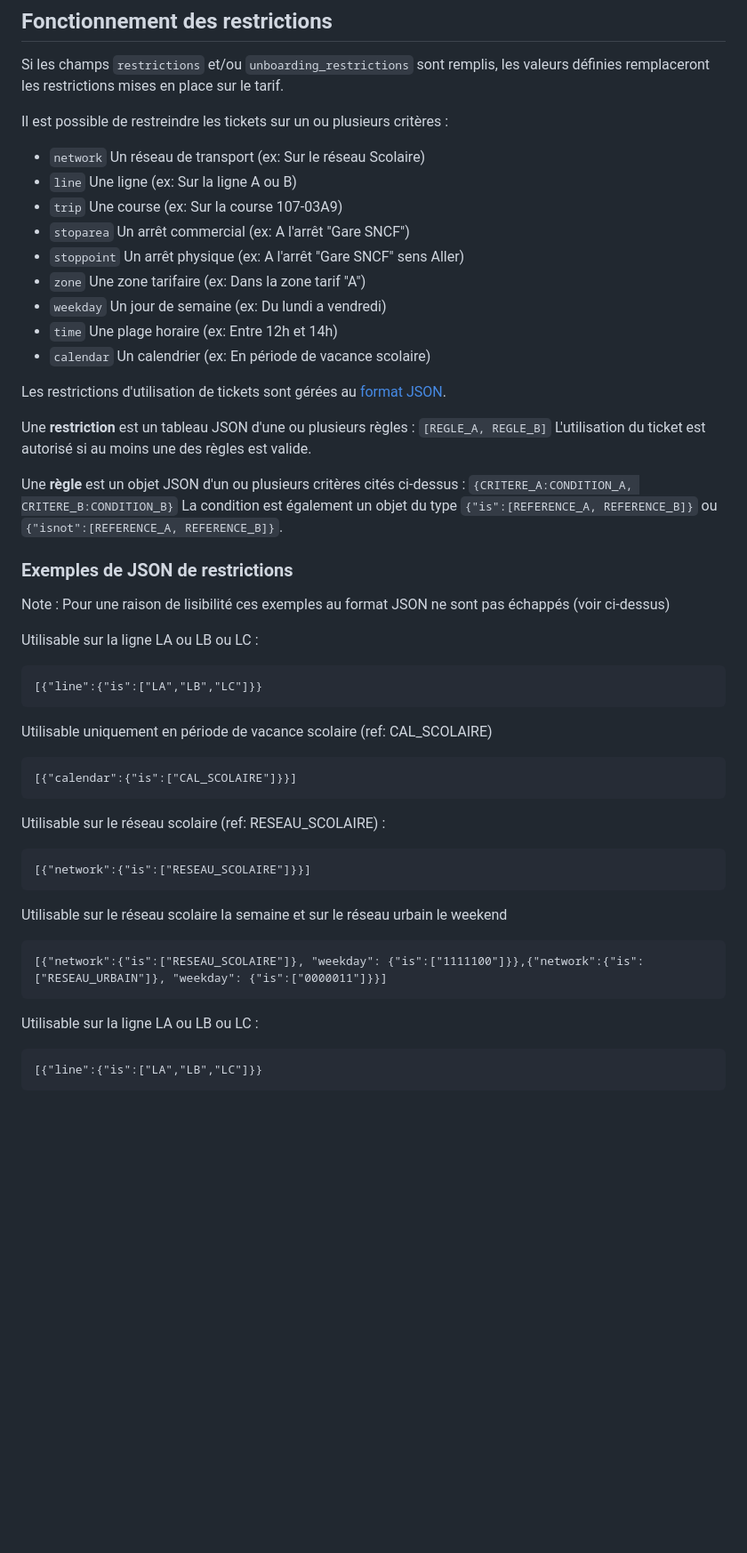
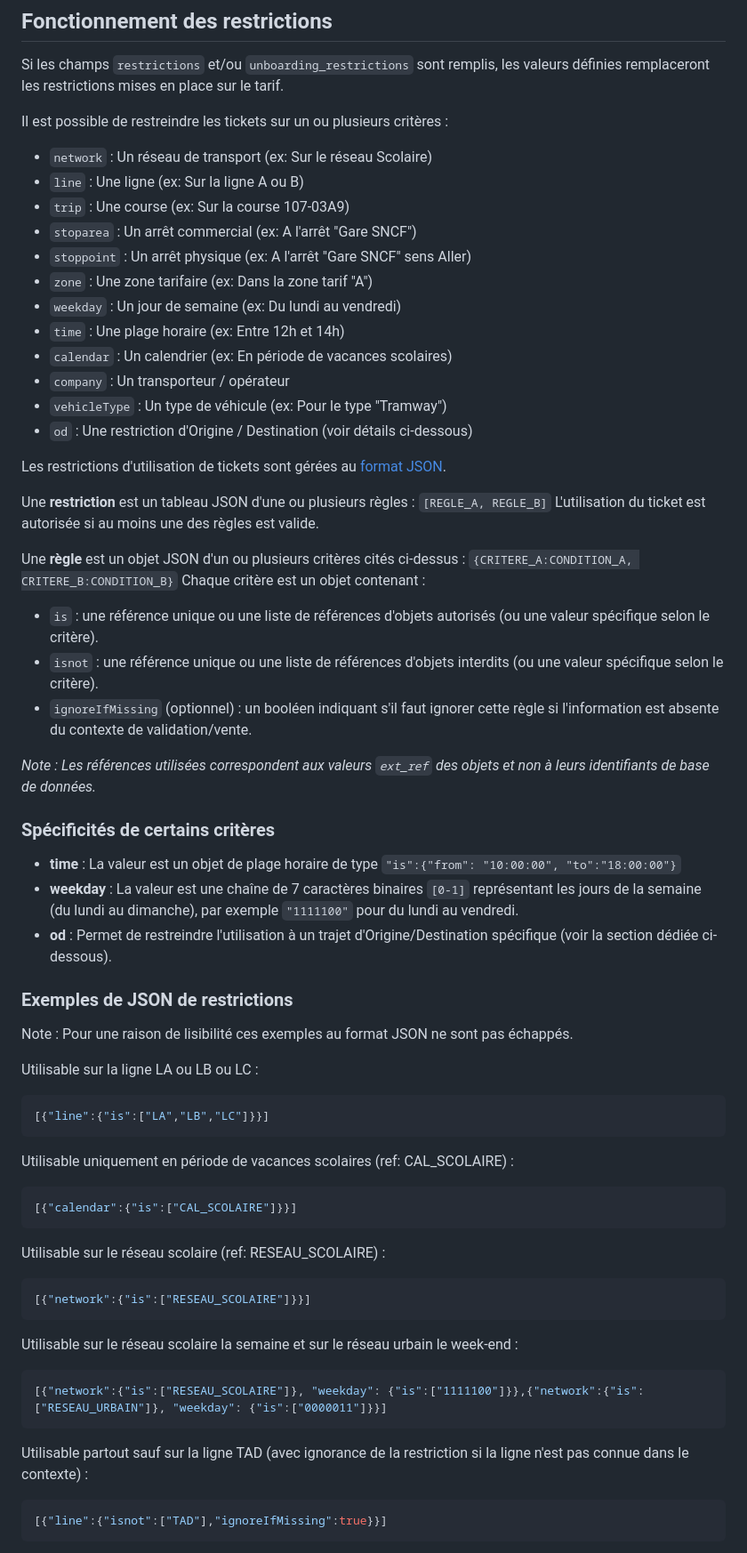
Before and after one commit to ubitransports/gpfs, a Markdown page: src/fr/passenger_tickets.txt.md, the part around one of its changes. Shown at 89% size. Rendered like a GitHub page; blank space fills up the shorter version.

Commit message:
update od restrictions on passenger tickets

````diff
--- a/src/fr/passenger_tickets.txt.md
+++ b/src/fr/passenger_tickets.txt.md
@@ -30,50 +30,64 @@ Si les champs `restrictions` et/ou `unboarding_restrictions` sont remplis, les v
 
 Il est possible de restreindre les tickets sur un ou plusieurs critères :
 
-- `network` Un réseau de transport (ex: Sur le réseau Scolaire)
-- `line` Une ligne (ex: Sur la ligne A ou B)
-- `trip` Une course (ex: Sur la course 107-03A9)
-- `stoparea` Un arrêt commercial (ex: A l'arrêt "Gare SNCF")
-- `stoppoint` Un arrêt physique (ex: A l'arrêt "Gare SNCF" sens Aller)
-- `zone` Une zone tarifaire (ex: Dans la zone tarif "A")
-- `weekday` Un jour de semaine (ex: Du lundi a vendredi)
-- `time` Une plage horaire (ex: Entre 12h et 14h)
-- `calendar` Un calendrier (ex: En période de vacance scolaire)
+- `network` : Un réseau de transport (ex: Sur le réseau Scolaire)
+- `line` : Une ligne (ex: Sur la ligne A ou B)
+- `trip` : Une course (ex: Sur la course 107-03A9)
+- `stoparea` : Un arrêt commercial (ex: A l'arrêt "Gare SNCF")
+- `stoppoint` : Un arrêt physique (ex: A l'arrêt "Gare SNCF" sens Aller)
+- `zone` : Une zone tarifaire (ex: Dans la zone tarif "A")
+- `weekday` : Un jour de semaine (ex: Du lundi au vendredi)
+- `time` : Une plage horaire (ex: Entre 12h et 14h)
+- `calendar` : Un calendrier (ex: En période de vacances scolaires)
+- `company` : Un transporteur / opérateur
+- `vehicleType` : Un type de véhicule (ex: Pour le type "Tramway")
+- `od` : Une restriction d'Origine / Destination (voir détails ci-dessous)
 
 Les restrictions d'utilisation de tickets sont gérées au [format JSON](types.html#JSON).
 
 Une **restriction** est un tableau JSON d'une ou plusieurs règles : `[REGLE_A, REGLE_B]`
-L'utilisation du ticket est autorisé si au moins une des règles est valide.
+L'utilisation du ticket est autorisée si au moins une des règles est valide.
 
 Une **règle** est un objet JSON d'un ou plusieurs critères cités ci-dessus : `{CRITERE_A:CONDITION_A, CRITERE_B:CONDITION_B}`
-La condition est également un objet du type `{"is":[REFERENCE_A, REFERENCE_B]}` ou `{"isnot":[REFERENCE_A, REFERENCE_B]}`.
+Chaque critère est un objet contenant :
+- `is` : une référence unique ou une liste de références d'objets autorisés (ou une valeur spécifique selon le critère).
+- `isnot` : une référence unique ou une liste de références d'objets interdits (ou une valeur spécifique selon le critère).
+- `ignoreIfMissing` (optionnel) : un booléen indiquant s'il faut ignorer cette règle si l'information est absente du contexte de validation/vente.
+
+*Note : Les références utilisées correspondent aux valeurs `ext_ref` des objets et non à leurs identifiants de base de données.*
+
+### Spécificités de certains critères
+
+- **time** : La valeur est un objet de plage horaire de type `"is":{"from": "10:00:00", "to":"18:00:00"}`
+- **weekday** : La valeur est une chaîne de 7 caractères binaires `[0-1]` représentant les jours de la semaine (du lundi au dimanche), par exemple `"1111100"` pour du lundi au vendredi.
+- **od** : Permet de restreindre l'utilisation à un trajet d'Origine/Destination spécifique (voir la section dédiée ci-dessous).
 
 ### Exemples de JSON de restrictions
 
-Note : Pour une raison de lisibilité ces exemples au format JSON ne sont pas échappés (voir ci-dessus)
+Note : Pour une raison de lisibilité ces exemples au format JSON ne sont pas échappés.
 
 Utilisable sur la ligne LA ou LB ou LC :
-```
-[{"line":{"is":["LA","LB","LC"]}}
+```json
+[{"line":{"is":["LA","LB","LC"]}}]
 ```
 
-Utilisable uniquement en période de vacance scolaire (ref: CAL_SCOLAIRE)
-```
+Utilisable uniquement en période de vacances scolaires (ref: CAL_SCOLAIRE) :
+```json
 [{"calendar":{"is":["CAL_SCOLAIRE"]}}]
 ```
 
 Utilisable sur le réseau scolaire (ref: RESEAU_SCOLAIRE) :
-```
+```json
 [{"network":{"is":["RESEAU_SCOLAIRE"]}}]
 ```
 
-Utilisable sur le réseau scolaire la semaine et sur le réseau urbain le weekend
-```
+Utilisable sur le réseau scolaire la semaine et sur le réseau urbain le week-end :
+```json
 [{"network":{"is":["RESEAU_SCOLAIRE"]}, "weekday": {"is":["1111100"]}},{"network":{"is":["RESEAU_URBAIN"]}, "weekday": {"is":["0000011"]}}]
 ```
 
-Utilisable sur la ligne LA ou LB ou LC :
-```
-[{"line":{"is":["LA","LB","LC"]}}
+Utilisable partout sauf sur la ligne TAD (avec ignorance de la restriction si la ligne n'est pas connue dans le contexte) :
+```json
+[{"line":{"isnot":["TAD"],"ignoreIfMissing":true}}]
 ```
 
````
Also changed, not shown: other parts of src/fr/passenger_tickets.txt.md (+74 -2 lines), src/en/passenger_tickets.txt.md (+111 -25 lines).
